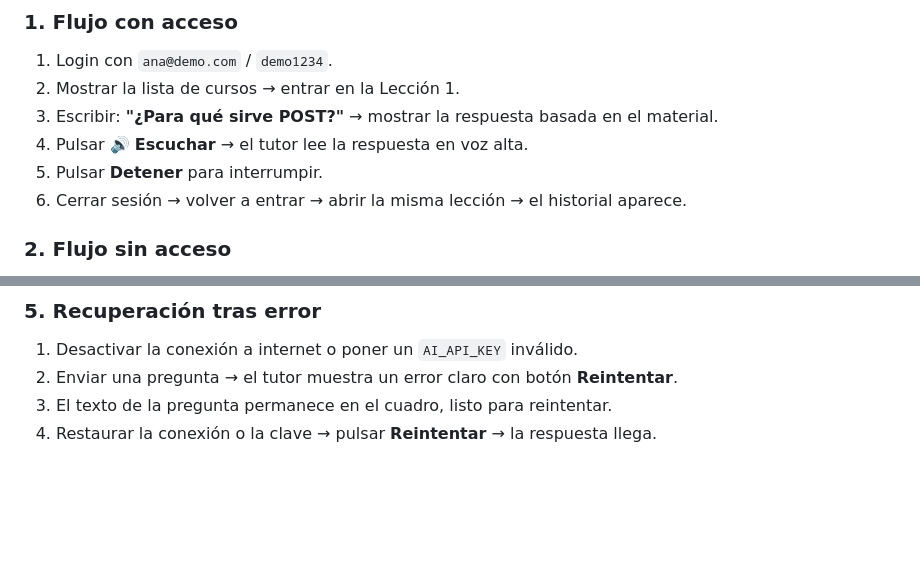
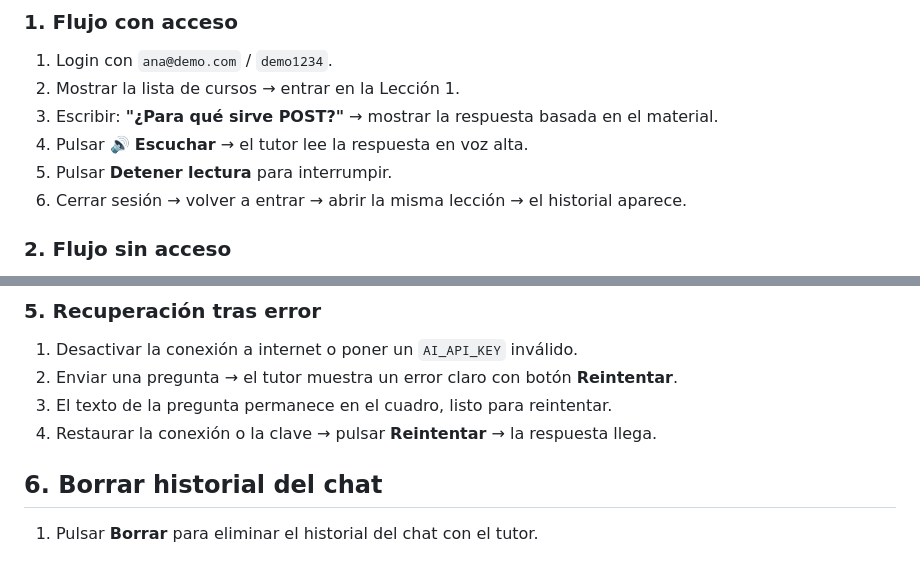
Before and after one commit to ln4danna/tutor-prueba, a Markdown page: README.md, 2 parts joined by grey strips. GitHub-like rendering; blank space fills up the shorter version.

Commit message:
Revise audio stop instruction and add chat history section
Updated instructions for stopping audio playback and added a section for clearing chat history.

```diff
--- a/README.md
+++ b/README.md
@@ -163,7 +163,7 @@ Se delimitan los datos con etiquetas `<lesson>` y `<question>`, se neutralizan e
 2. Mostrar la lista de cursos → entrar en la Lección 1.
 3. Escribir: **"¿Para qué sirve POST?"** → mostrar la respuesta basada en el material.
 4. Pulsar 🔊 **Escuchar** → el tutor lee la respuesta en voz alta.
-5. Pulsar **Detener** para interrumpir.
+5. Pulsar **Detener lectura** para interrumpir.
 6. Cerrar sesión → volver a entrar → abrir la misma lección → el historial aparece.
 
 ### 2. Flujo sin acceso
@@ -191,3 +191,6 @@ Se delimitan los datos con etiquetas `<lesson>` y `<question>`, se neutralizan e
 2. Enviar una pregunta → el tutor muestra un error claro con botón **Reintentar**.
 3. El texto de la pregunta permanece en el cuadro, listo para reintentar.
 4. Restaurar la conexión o la clave → pulsar **Reintentar** → la respuesta llega.
+
+## 6. Borrar historial del chat
+1. Pulsar **Borrar** para eliminar el historial del chat con el tutor.
```
